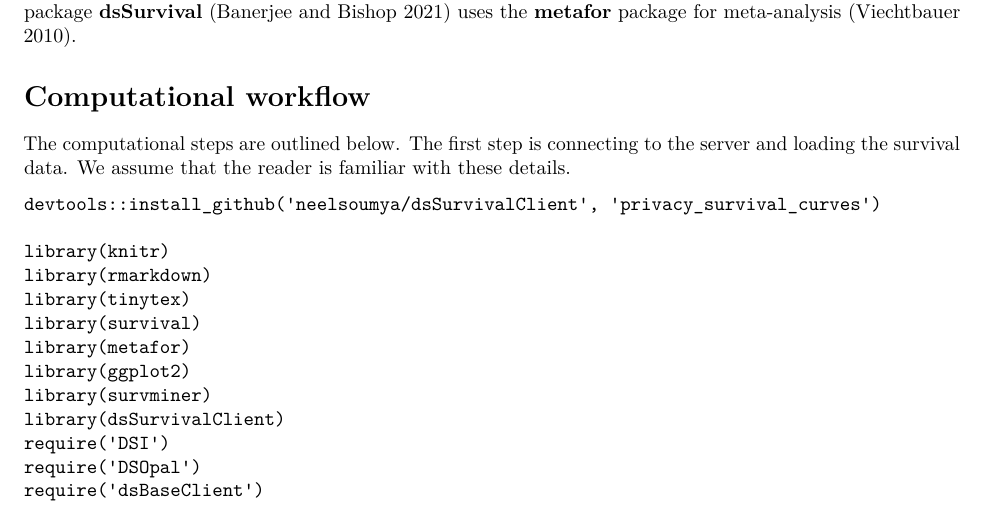
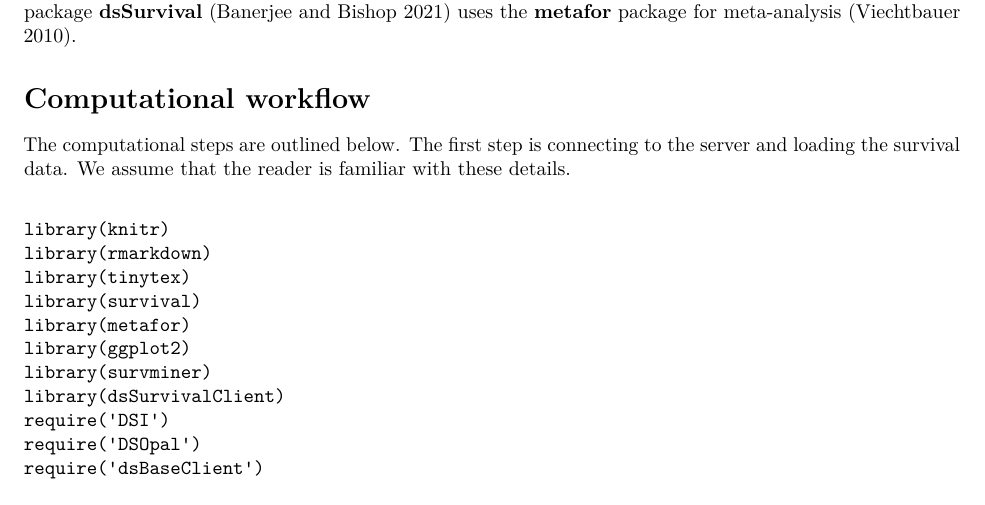
Before and after one commit to neelsoumya/dsSurvival_bookdown, an R Markdown document (01-intro.Rmd): part of page 1 of 4, cut so that both start at the same text. Rendered offline with R 4.5, knitr and Pandoc, then LaTeX, with nearby package versions; some code elsewhere in the file could not run offline.

Commit message:
Add files via upload

````diff
--- a/01-intro.Rmd
+++ b/01-intro.Rmd
@@ -26,7 +26,6 @@ The first step is connecting to the server and loading the survival data.
 We assume that the reader is familiar with these details.
 
 ```
-devtools::install_github('neelsoumya/dsSurvivalClient', 'privacy_survival_curves')
 
 library(knitr)
 library(rmarkdown)
````
